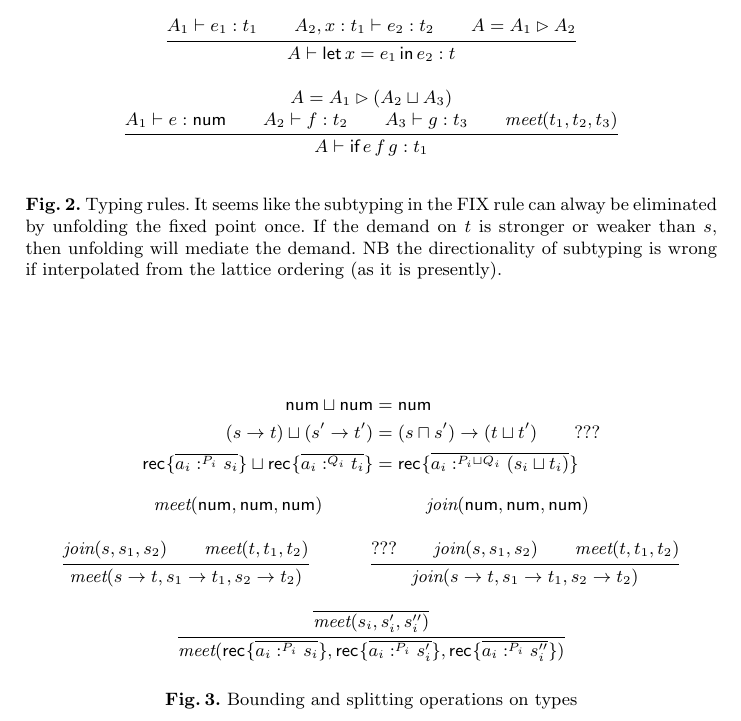
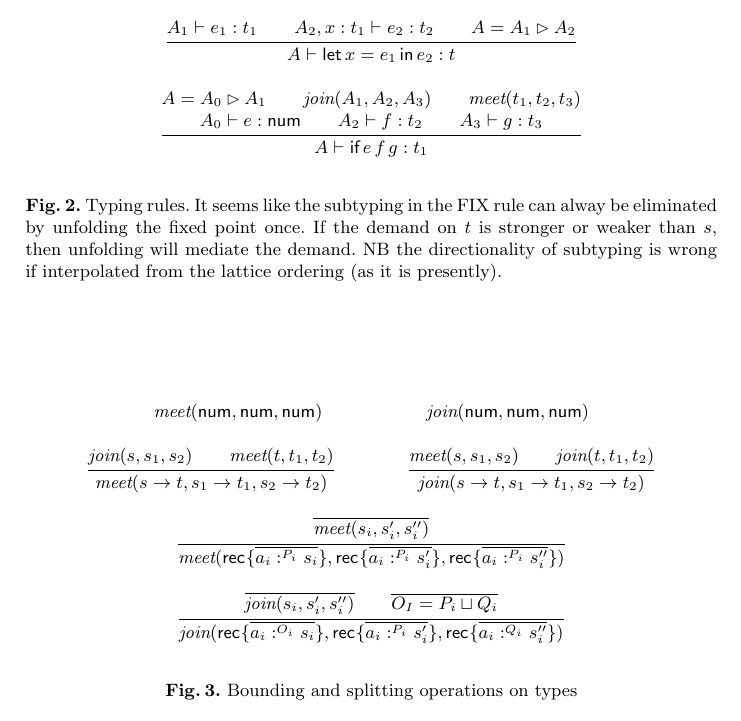
Before and after one commit to peterthiemann/uniqueness, a LaTeX paper (draft/unique-linear.tex): part of page 5 of 8, cut so that both start at the same text. Compiled offline with pdfLaTeX.

Commit message:
finished adding joins and meets to typing

```diff
--- a/draft/unique-linear.tex
+++ b/draft/unique-linear.tex
@@ -264,11 +264,12 @@ $\{\WRITE, \READ\}$ from $\{\WRITE\}$, so we take the three element lattice as i
 
   \inferrule
   {
-    A = A_1 \OVERRIDE (A_2 \sqcup A_3) \\
-    A_1 \vdash e : \NUM \\
+    A = A_0 \OVERRIDE A_1 \\
+    \JOIN{A_1}{A_2}{ A_3} \\
+    \SPLIT{t_1}{  t_2}{ t_3} \\\\
+    A_0 \vdash e : \NUM \\
     A_2 \vdash f : t_2 \\
-    A_3 \vdash g : t_3 \\
-    \SPLIT{t_1}{  t_2}{ t_3}
+    A_3 \vdash g : t_3
   }
   {
     A \vdash \IF e f g : t_1
@@ -310,16 +311,16 @@ $\{\WRITE, \READ\}$ from $\{\WRITE\}$, so we take the three element lattice as i
 %   \label{fig:subtyping-3}
 % \end{figure}
 \begin{figure}[tp]
-  \begin{align*}
-    \NUM \sqcup \NUM
-    & = \NUM
-    \\
-    (s \to t) \sqcup (s' \to t')
-    & = (s \sqcap s') \to (t \sqcup t') \qquad ???
-    \\
-    \REC{ \overline{a_i :^{P_i} s_i}} \sqcup \REC{ \overline{a_i :^{Q_i} t_i}}
-    &= \REC{ \overline{a_i :^{P_i \sqcup Q_i} (s_i \sqcup t_i)}}
-  \end{align*}
+  % \begin{align*}
+  %   \NUM \sqcup \NUM
+  %   & = \NUM
+  %   \\
+  %   (s \to t) \sqcup (s' \to t')
+  %   & = (s \sqcap s') \to (t \sqcup t') \qquad ???
+  %   \\
+  %   \REC{ \overline{a_i :^{P_i} s_i}} \sqcup \REC{ \overline{a_i :^{Q_i} t_i}}
+  %   &= \REC{ \overline{a_i :^{P_i \sqcup Q_i} (s_i \sqcup t_i)}}
+  % \end{align*}
   \begin{mathpar}
     \inferrule{}{
       \SPLIT \NUM \NUM \NUM
@@ -337,9 +338,8 @@ $\{\WRITE, \READ\}$ from $\{\WRITE\}$, so we take the three element lattice as i
     }
 
     \inferrule{
-      ??? \\
-      \JOIN{s}{ s_1}{ s_2} \\
-      \SPLIT{t}{t_1}{t_2}
+      \SPLIT{s}{ s_1}{ s_2} \\
+      \JOIN{t}{t_1}{t_2}
     }{
       \JOIN{s \to t}{s_1 \to t_1}{s_2 \to t_2}
     }
@@ -347,6 +347,11 @@ $\{\WRITE, \READ\}$ from $\{\WRITE\}$, so we take the three element lattice as i
     \inferrule
     {\overline{\SPLIT{s_i}{s_i'}{s_i''}}}
     {\SPLIT{\REC{ \overline{a_i :^{P_i} s_i}}}{\REC{ \overline{a_i :^{P_i} s_i'}}}{\REC{ \overline{a_i :^{P_i} s_i''}}}}
+
+    \inferrule
+    {\overline{\JOIN{s_i}{s_i'}{s_i''}} \\
+    \overline{O_I = P_i \sqcup Q_i}}
+    {\JOIN{\REC{ \overline{a_i :^{O_i} s_i}}}{\REC{ \overline{a_i :^{P_i} s_i'}}}{\REC{ \overline{a_i :^{Q_i} s_i''}}}}
   \end{mathpar}
   \caption{Bounding and splitting operations on types}
   \label{fig:bounding-3}
```
